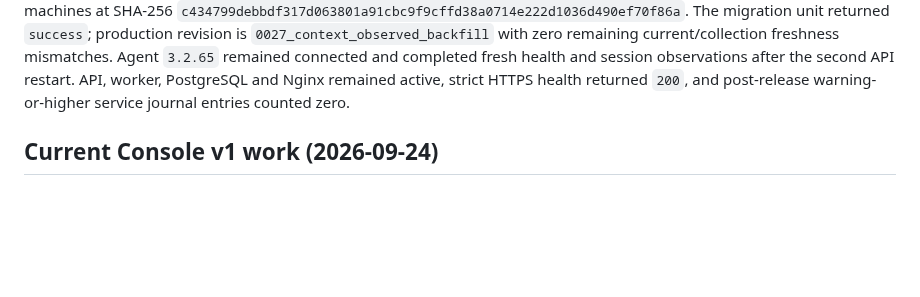
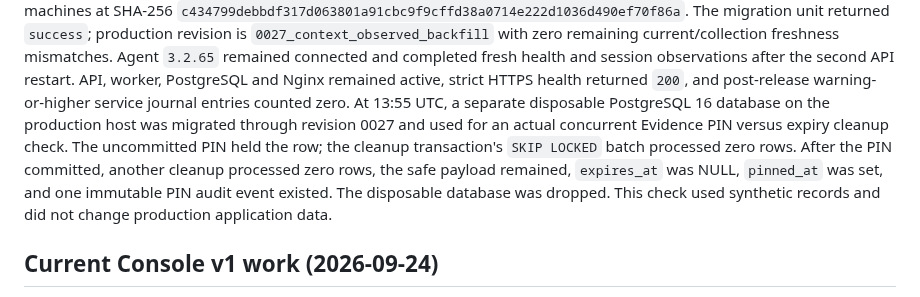
Before and after one commit to BorisDruzak/endpoint_platform, a Markdown page: PLANS.md, the part around the change. Rendered like a GitHub page; blank space fills up the shorter version.

Commit message:
docs(context): record PostgreSQL evidence race check

```diff
--- a/PLANS.md
+++ b/PLANS.md
@@ -66,6 +66,14 @@ freshness mismatches. Agent `3.2.65` remained connected and completed fresh
 health and session observations after the second API restart. API, worker,
 PostgreSQL and Nginx remained active, strict HTTPS health returned `200`, and
 post-release warning-or-higher service journal entries counted zero.
+At 13:55 UTC, a separate disposable PostgreSQL 16 database on the production
+host was migrated through revision 0027 and used for an actual concurrent
+Evidence PIN versus expiry cleanup check. The uncommitted PIN held the row;
+the cleanup transaction's `SKIP LOCKED` batch processed zero rows. After the
+PIN committed, another cleanup processed zero rows, the safe payload remained,
+`expires_at` was NULL, `pinned_at` was set, and one immutable PIN audit event
+existed. The disposable database was dropped. This check used synthetic
+records and did not change production application data.
 
 ## Current Console v1 work (2026-09-24)
 
```
